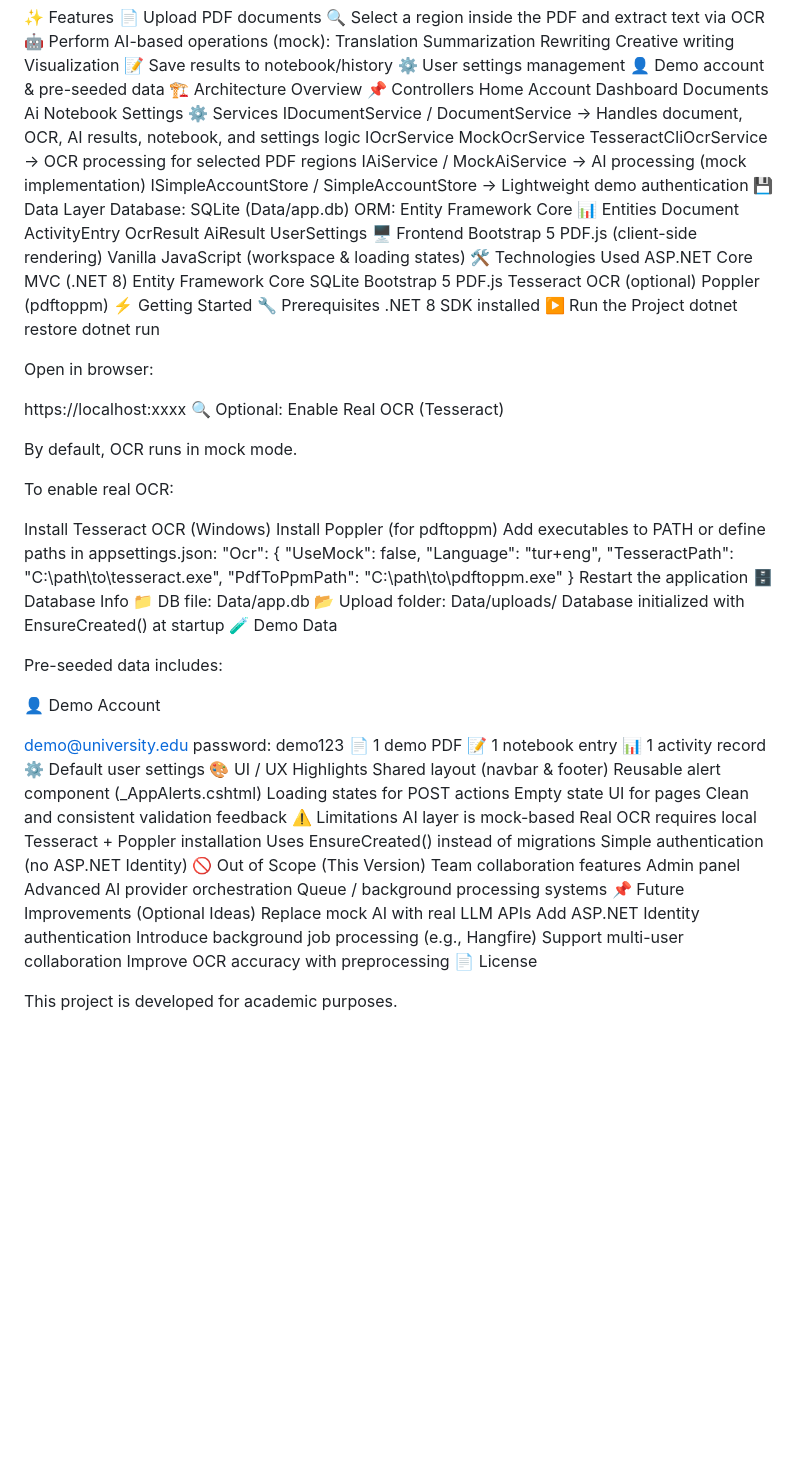
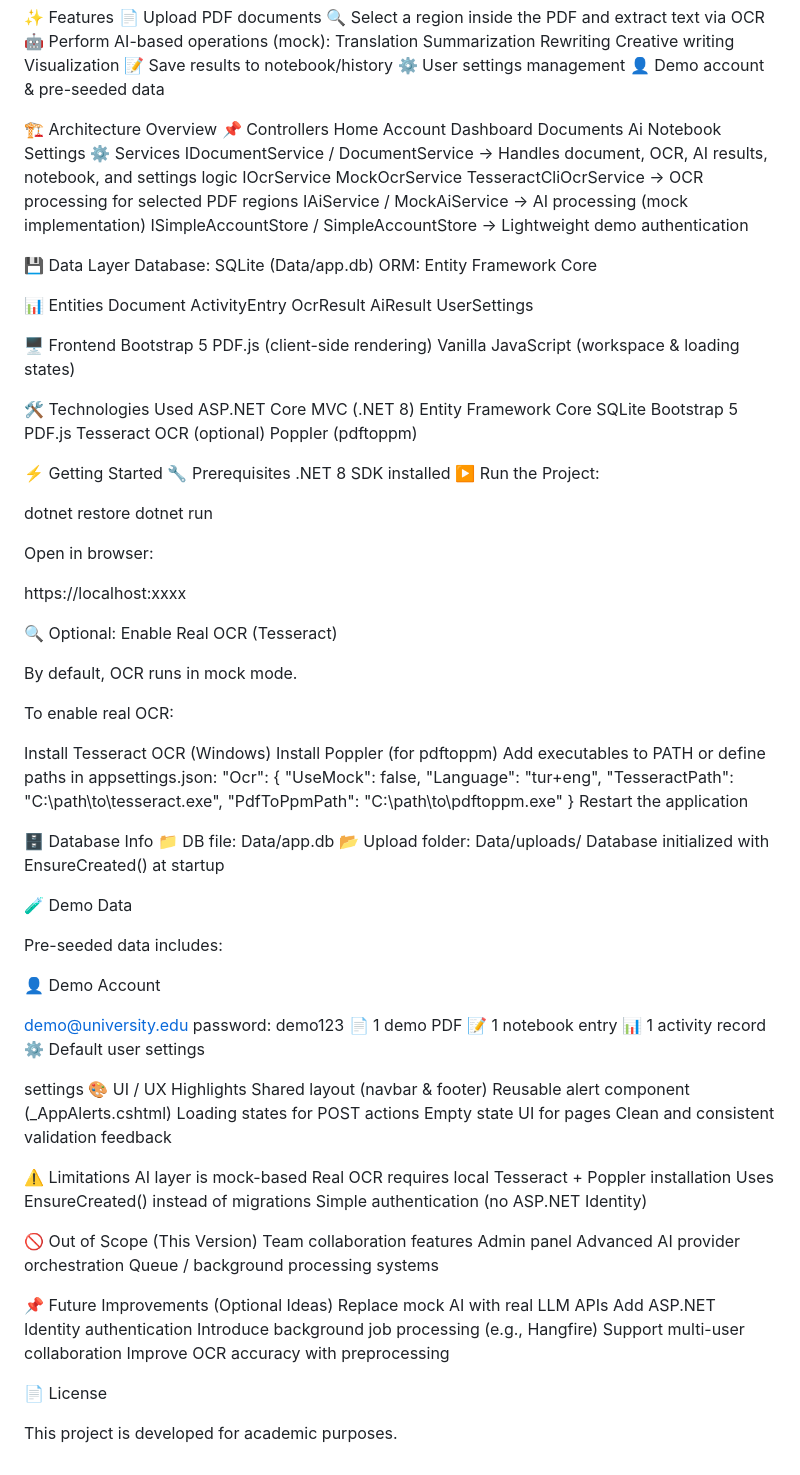
Before and after one commit to AtaOnur/CREATIVE-DOCUMENT-TRANSLATION-AND-VISUALIZATION-SYSTEM, a Markdown page: README.md, the part around the change. Drawn GitHub-style; blank space fills up the shorter version.

Commit message:
Edit read me section
Some information added

```diff
--- a/README.md
+++ b/README.md
@@ -20,6 +20,7 @@ Visualization
 📝 Save results to notebook/history
 ⚙️ User settings management
 👤 Demo account & pre-seeded data
+
 🏗️ Architecture Overview
 📌 Controllers
 Home
@@ -40,19 +41,23 @@ IAiService / MockAiService
 → AI processing (mock implementation)
 ISimpleAccountStore / SimpleAccountStore
 → Lightweight demo authentication
+
 💾 Data Layer
 Database: SQLite (Data/app.db)
 ORM: Entity Framework Core
+
 📊 Entities
 Document
 ActivityEntry
 OcrResult
 AiResult
 UserSettings
+
 🖥️ Frontend
 Bootstrap 5
 PDF.js (client-side rendering)
 Vanilla JavaScript (workspace & loading states)
+
 🛠️ Technologies Used
 ASP.NET Core MVC (.NET 8)
 Entity Framework Core
@@ -61,16 +66,20 @@ Bootstrap 5
 PDF.js
 Tesseract OCR (optional)
 Poppler (pdftoppm)
+
 ⚡ Getting Started
 🔧 Prerequisites
 .NET 8 SDK installed
-▶️ Run the Project
+▶️ Run the Project:
+
 dotnet restore
 dotnet run
 
 Open in browser:
 
 https://localhost:xxxx
+
+
 🔍 Optional: Enable Real OCR (Tesseract)
 
 By default, OCR runs in mock mode.
@@ -88,10 +97,12 @@ or define paths in appsettings.json:
   "PdfToPpmPath": "C:\\path\\to\\pdftoppm.exe"
 }
 Restart the application
+
 🗄️ Database Info
 📁 DB file: Data/app.db
 📂 Upload folder: Data/uploads/
 Database initialized with EnsureCreated() at startup
+
 🧪 Demo Data
 
 Pre-seeded data includes:
@@ -104,28 +115,34 @@ password: demo123
 📝 1 notebook entry
 📊 1 activity record
 ⚙️ Default user settings
+
+settings
 🎨 UI / UX Highlights
 Shared layout (navbar & footer)
 Reusable alert component (_AppAlerts.cshtml)
 Loading states for POST actions
 Empty state UI for pages
 Clean and consistent validation feedback
+
 ⚠️ Limitations
 AI layer is mock-based
 Real OCR requires local Tesseract + Poppler installation
 Uses EnsureCreated() instead of migrations
 Simple authentication (no ASP.NET Identity)
+
 🚫 Out of Scope (This Version)
 Team collaboration features
 Admin panel
 Advanced AI provider orchestration
 Queue / background processing systems
+
 📌 Future Improvements (Optional Ideas)
 Replace mock AI with real LLM APIs
 Add ASP.NET Identity authentication
 Introduce background job processing (e.g., Hangfire)
 Support multi-user collaboration
 Improve OCR accuracy with preprocessing
+
 📄 License
 
 This project is developed for academic purposes.
```
